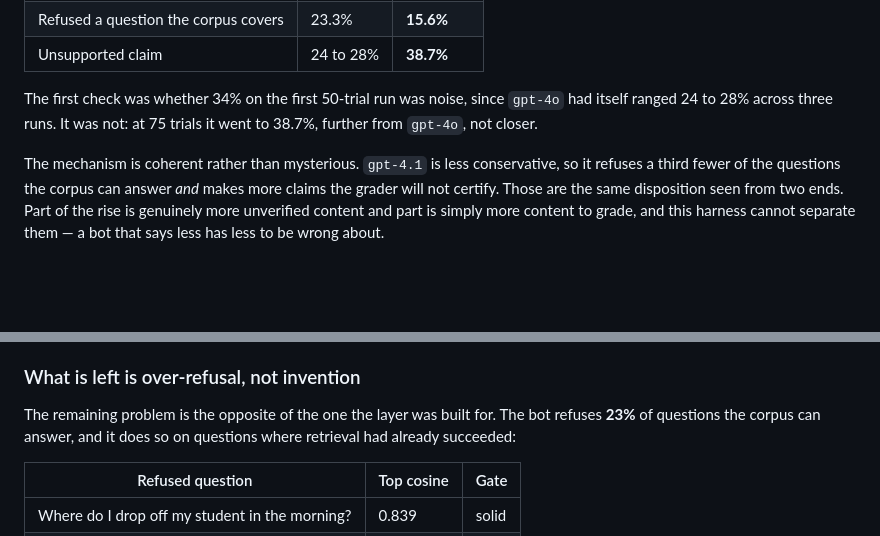
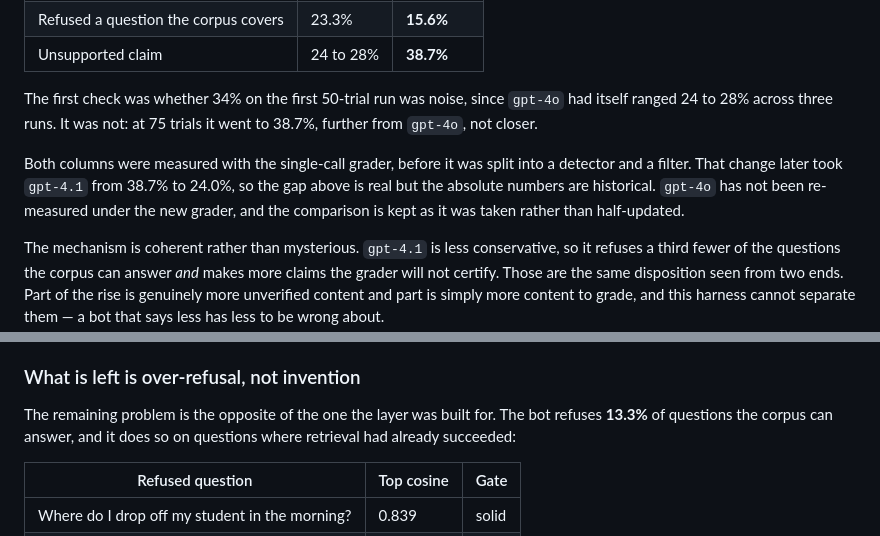
Before and after one commit to SaifSyed08/vrhs-chatbot, a Markdown page: README.md, 2 parts joined by grey strips. GitHub-like rendering; blank space fills up the shorter version.

Commit message:
Correct stale over-refusal figure and date the model comparison
The over-refusal rate was still quoted at 23% from the pre-split grader run; it
is 13.3% on the current measurement. The gpt-4o versus gpt-4.1 table is left as
it was taken, with a note that both columns predate the grader split, rather
than updating one column and implying the two were measured together.

```diff
--- a/README.md
+++ b/README.md
@@ -257,6 +257,12 @@ The first check was whether 34% on the first 50-trial run was noise, since
 `gpt-4o` had itself ranged 24 to 28% across three runs. It was not: at 75
 trials it went to 38.7%, further from `gpt-4o`, not closer.
 
+Both columns were measured with the single-call grader, before it was split
+into a detector and a filter. That change later took `gpt-4.1` from 38.7% to
+24.0%, so the gap above is real but the absolute numbers are historical.
+`gpt-4o` has not been re-measured under the new grader, and the comparison is
+kept as it was taken rather than half-updated.
+
 The mechanism is coherent rather than mysterious. `gpt-4.1` is less
 conservative, so it refuses a third fewer of the questions the corpus can
 answer *and* makes more claims the grader will not certify. Those are the same
@@ -366,7 +372,7 @@ filter.
 ### What is left is over-refusal, not invention
 
 The remaining problem is the opposite of the one the layer was built for. The
-bot refuses **23%** of questions the corpus can answer, and it does so on
+bot refuses **13.3%** of questions the corpus can answer, and it does so on
 questions where retrieval had already succeeded:
 
 | Refused question | Top cosine | Gate |
```
